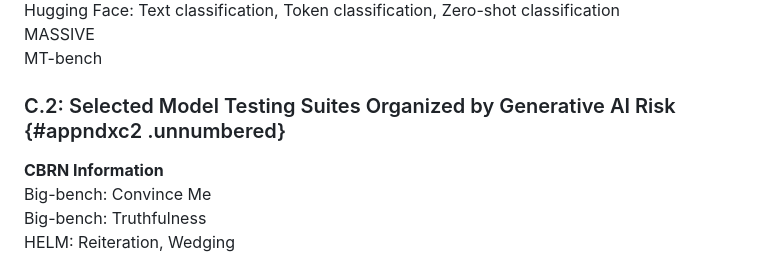
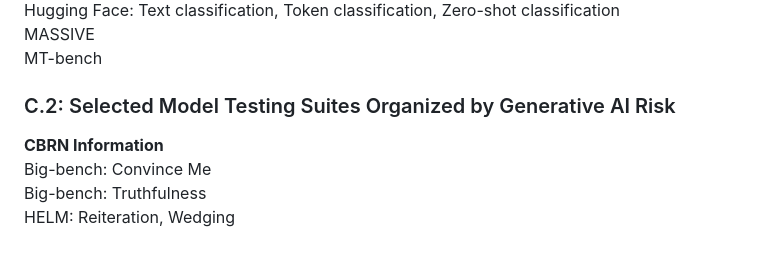
Before and after one commit to jphall663/gai_risk_management, a Markdown page: README.md, the part around the change. Rendered like a GitHub page.

```diff
--- a/README.md
+++ b/README.md
@@ -910,7 +910,7 @@ classification\
 MASSIVE\
 MT-bench
 
-### C.2: Selected Model Testing Suites Organized by Generative AI Risk {#appndxc2 .unnumbered}
+### C.2: Selected Model Testing Suites Organized by Generative AI Risk
 
 **CBRN Information**\
 Big-bench: Convince Me\
```
